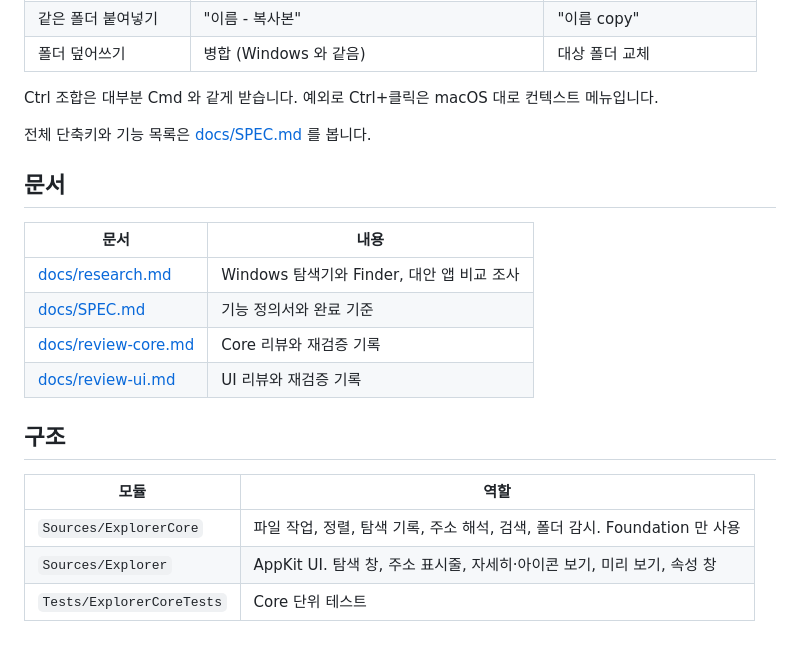
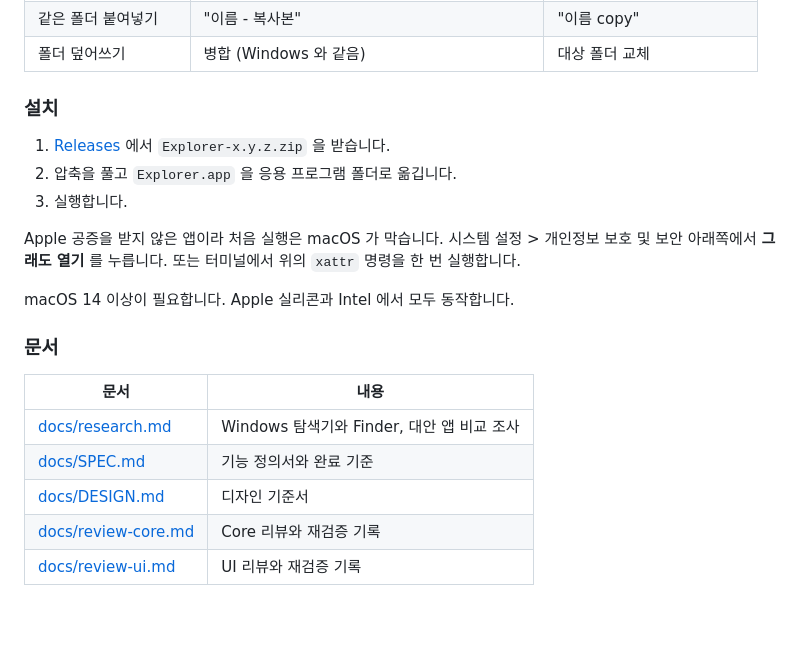
Before and after one commit to vp-k/explorer-for-mac, a Markdown page: README.md, the part around one of its changes. GitHub-like rendering.

```diff
--- a/README.md
+++ b/README.md
@@ -30,24 +107,24 @@ swift test                      # Core 단위 테스트
 | 같은 폴더 붙여넣기 | "이름 - 복사본" | "이름 copy" |
 | 폴더 덮어쓰기 | 병합 (Windows 와 같음) | 대상 폴더 교체 |
 
-Ctrl 조합은 대부분 Cmd 와 같게 받습니다.
-예외로 Ctrl+클릭은 macOS 대로 컨텍스트 메뉴입니다.
+### 설치
 
-전체 단축키와 기능 목록은 [docs/SPEC.md](docs/SPEC.md) 를 봅니다.
+1. [Releases](../../releases) 에서 `Explorer-x.y.z.zip` 을 받습니다.
+2. 압축을 풀고 `Explorer.app` 을 응용 프로그램 폴더로 옮깁니다.
+3. 실행합니다.
 
-## 문서
+Apple 공증을 받지 않은 앱이라 처음 실행은 macOS 가 막습니다.
+시스템 설정 > 개인정보 보호 및 보안 아래쪽에서 **그래도 열기** 를 누릅니다.
+또는 터미널에서 위의 `xattr` 명령을 한 번 실행합니다.
+
+macOS 14 이상이 필요합니다. Apple 실리콘과 Intel 에서 모두 동작합니다.
+
+### 문서
 
 | 문서 | 내용 |
 |---|---|
 | [docs/research.md](docs/research.md) | Windows 탐색기와 Finder, 대안 앱 비교 조사 |
 | [docs/SPEC.md](docs/SPEC.md) | 기능 정의서와 완료 기준 |
+| [docs/DESIGN.md](docs/DESIGN.md) | 디자인 기준서 |
 | [docs/review-core.md](docs/review-core.md) | Core 리뷰와 재검증 기록 |
 | [docs/review-ui.md](docs/review-ui.md) | UI 리뷰와 재검증 기록 |
-
-## 구조
-
-| 모듈 | 역할 |
-|---|---|
-| `Sources/ExplorerCore` | 파일 작업, 정렬, 탐색 기록, 주소 해석, 검색, 폴더 감시. Foundation 만 사용 |
-| `Sources/Explorer` | AppKit UI. 탐색 창, 주소 표시줄, 자세히·아이콘 보기, 미리 보기, 속성 창 |
-| `Tests/ExplorerCoreTests` | Core 단위 테스트 |
```
Also changed, not shown: other parts of README.md (+91 -14 lines), docs/images/this-mac-en-light.png (added), docs/images/this-mac-ko-dark.png (added), 3 other files.
